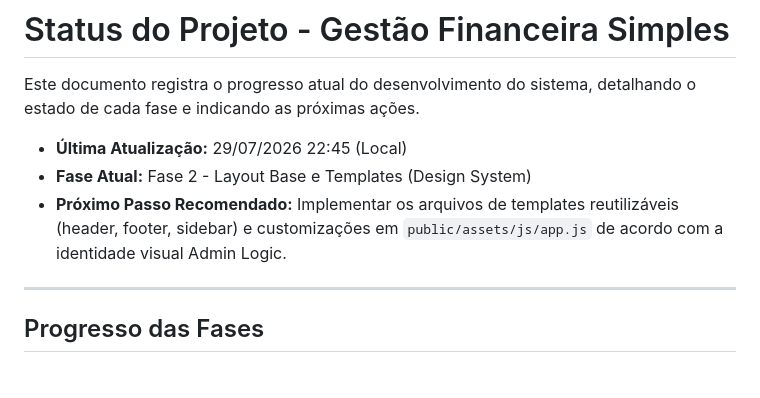
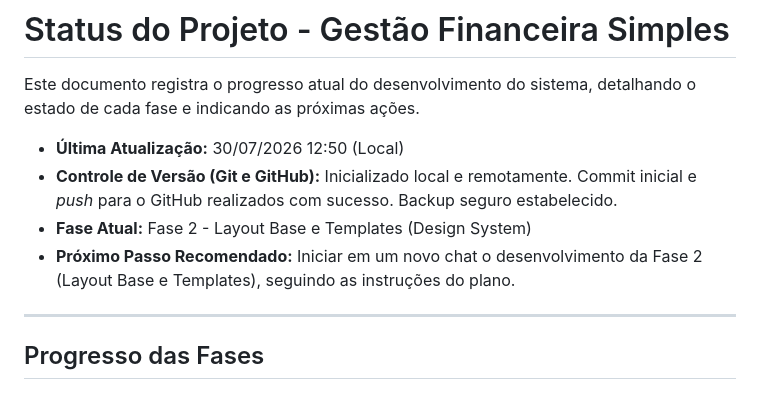
Before and after one commit to DarioLBRMonteiro/sistema_financeiro_vibecoding, a Markdown page: docs/STATUS.md, the part around the change. GitHub-like rendering.

Commit message:
Atualiza docs/STATUS.md com finalização da configuração Git

```diff
--- a/docs/STATUS.md
+++ b/docs/STATUS.md
@@ -2,9 +2,10 @@
 
 Este documento registra o progresso atual do desenvolvimento do sistema, detalhando o estado de cada fase e indicando as próximas ações.
 
-* **Última Atualização:** 29/07/2026 22:45 (Local)
+* **Última Atualização:** 30/07/2026 12:50 (Local)
+* **Controle de Versão (Git e GitHub):** Inicializado local e remotamente. Commit inicial e *push* para o GitHub realizados com sucesso. Backup seguro estabelecido.
 * **Fase Atual:** Fase 2 - Layout Base e Templates (Design System)
-* **Próximo Passo Recomendado:** Implementar os arquivos de templates reutilizáveis (header, footer, sidebar) e customizações em `public/assets/js/app.js` de acordo com a identidade visual Admin Logic.
+* **Próximo Passo Recomendado:** Iniciar em um novo chat o desenvolvimento da Fase 2 (Layout Base e Templates), seguindo as instruções do plano.
 
 ---
 
```
